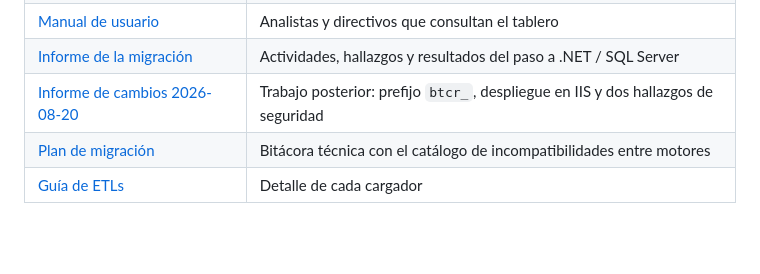
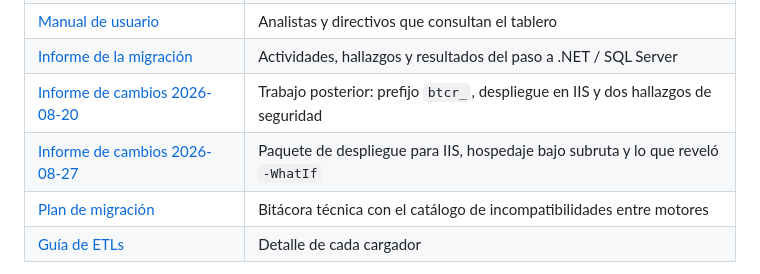
Before and after one commit to epiragauta/pgn-bitacora, a Markdown page: README.md, the part around the change. Drawn GitHub-style; blank space fills up the shorter version.

```diff
--- a/README.md
+++ b/README.md
@@ -23,6 +23,7 @@ Dashboard web sobre el Presupuesto General de la Nación, con seguimiento adicio
 | [Manual de usuario](docs/MANUAL_USUARIO.md) | Analistas y directivos que consultan el tablero |
 | [Informe de la migración](docs/INFORME_MIGRACION_DOTNET_SQLSERVER.md) | Actividades, hallazgos y resultados del paso a .NET / SQL Server |
 | [Informe de cambios 2026-08-20](docs/INFORME_CAMBIOS_2026-08-20.md) | Trabajo posterior: prefijo `btcr_`, despliegue en IIS y dos hallazgos de seguridad |
+| [Informe de cambios 2026-08-27](docs/INFORME_CAMBIOS_2026-08-27.md) | Paquete de despliegue para IIS, hospedaje bajo subruta y lo que reveló `-WhatIf` |
 | [Plan de migración](docs/PLAN_MIGRACION_DOTNET_SQLSERVER.md) | Bitácora técnica con el catálogo de incompatibilidades entre motores |
 | [Guía de ETLs](docs/etl_uso.md) | Detalle de cada cargador |
 
```
Also changed, not shown: docs/INFORME_CAMBIOS_2026-08-27.md (added, +245 -0 lines).
